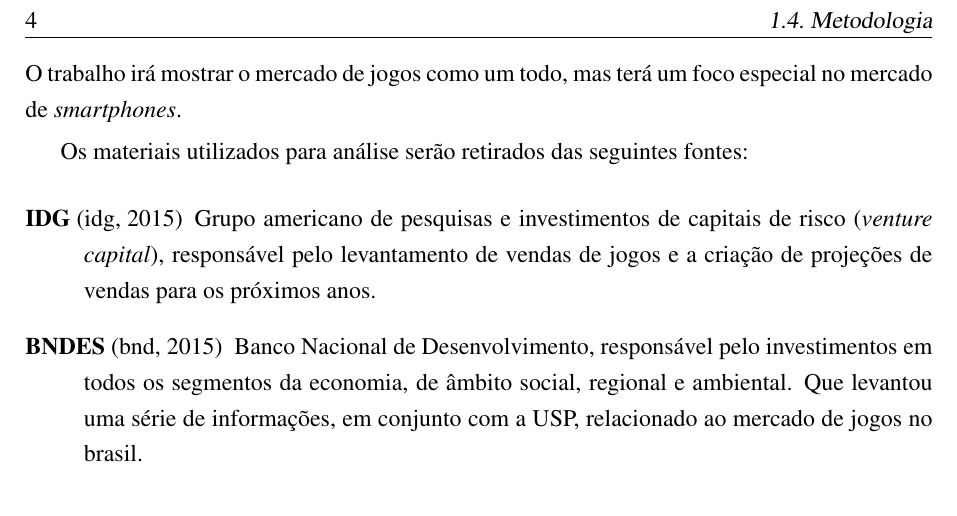
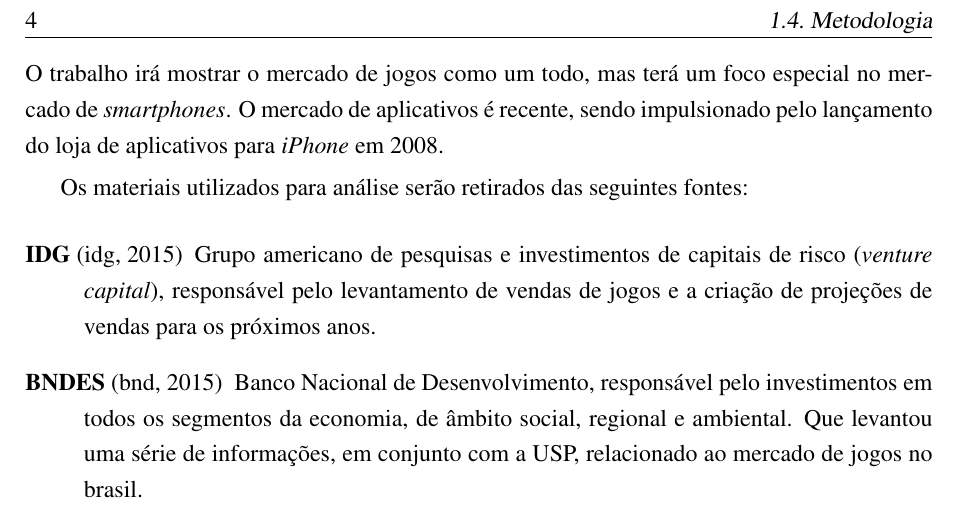
Before and after one commit to pfonseca/TCC-UFABC, a LaTeX thesis (tex/root.tex, which reads tex/introducao.tex): part of page 18 of 32, cut so that both start at the same text. Compiled offline with pdfLaTeX; a LaTeX package or settings file that is missing is left out.

Commit message:
- Atualização de introdução

```diff
--- a/tex/introducao.tex
+++ b/tex/introducao.tex
@@ -108,11 +108,12 @@ No capítulo~\ref{cap:conclusao}, será apresentado uma conclusão das informaç
 \section{Metodologia}
 
 Este trabalho será baseado nos resultados de pesquisas de mercado de inúmeras fontes confiáveis de pesquisa, visando cruzar informações para identificar caraterísticas no desenvolvimento de jogos movéis. Todas as fontes utilizadas são materiais públicos e serão referenciados neste trabalho.\newline
-O trabalho irá mostrar o mercado de jogos como um todo, mas terá um foco especial no mercado de \emph{smartphones}.
+O trabalho irá mostrar o mercado de jogos como um todo, mas terá um foco especial no mercado de \emph{smartphones}. O mercado de aplicativos é recente, sendo impulsionado pelo lançamento do loja de aplicativos para \emph{iPhone} em 2008.
 
 
 
 Os materiais utilizados para análise serão retirados das seguintes fontes:
+
 
 \begin{itemize}
 
```
